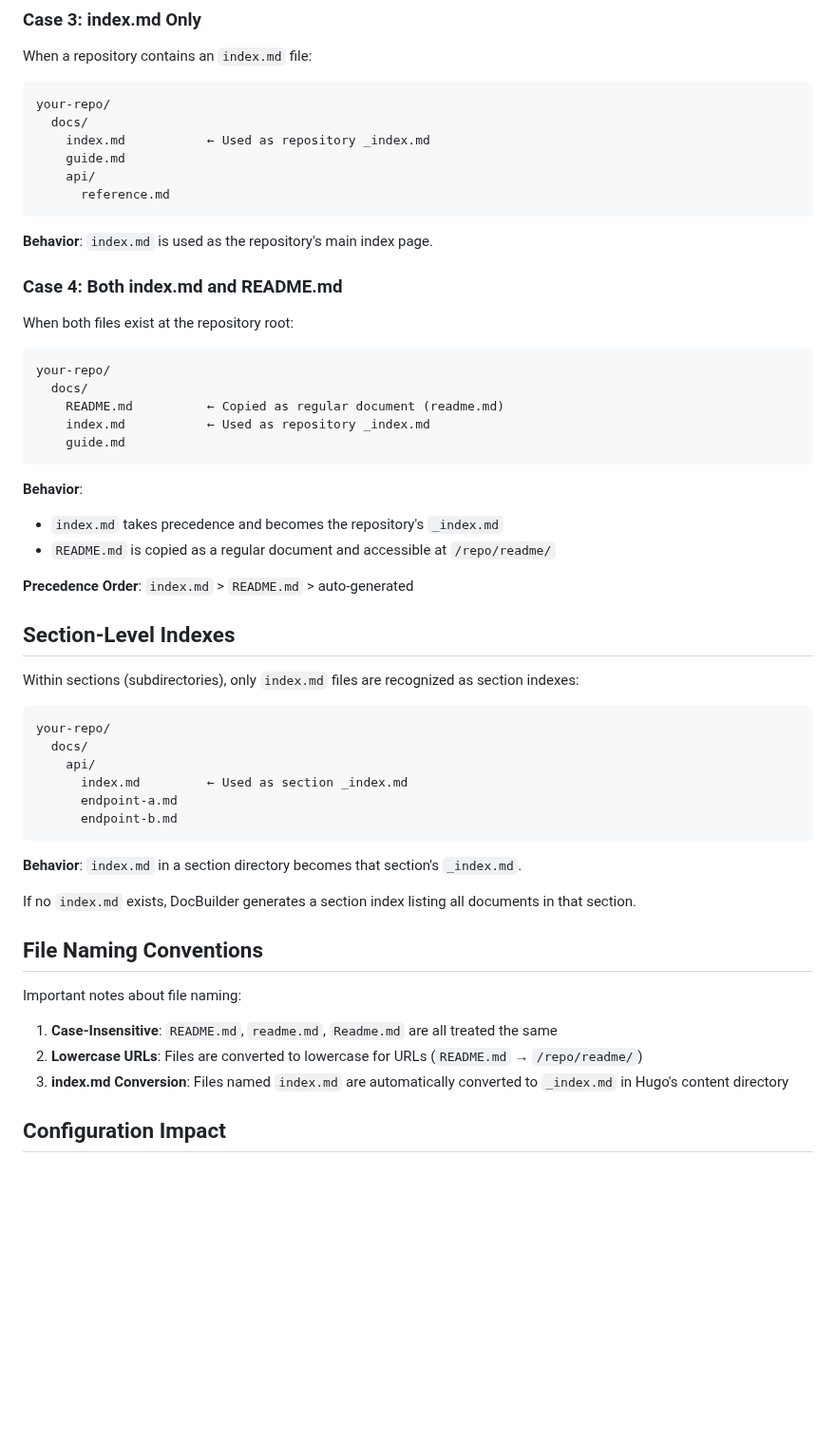
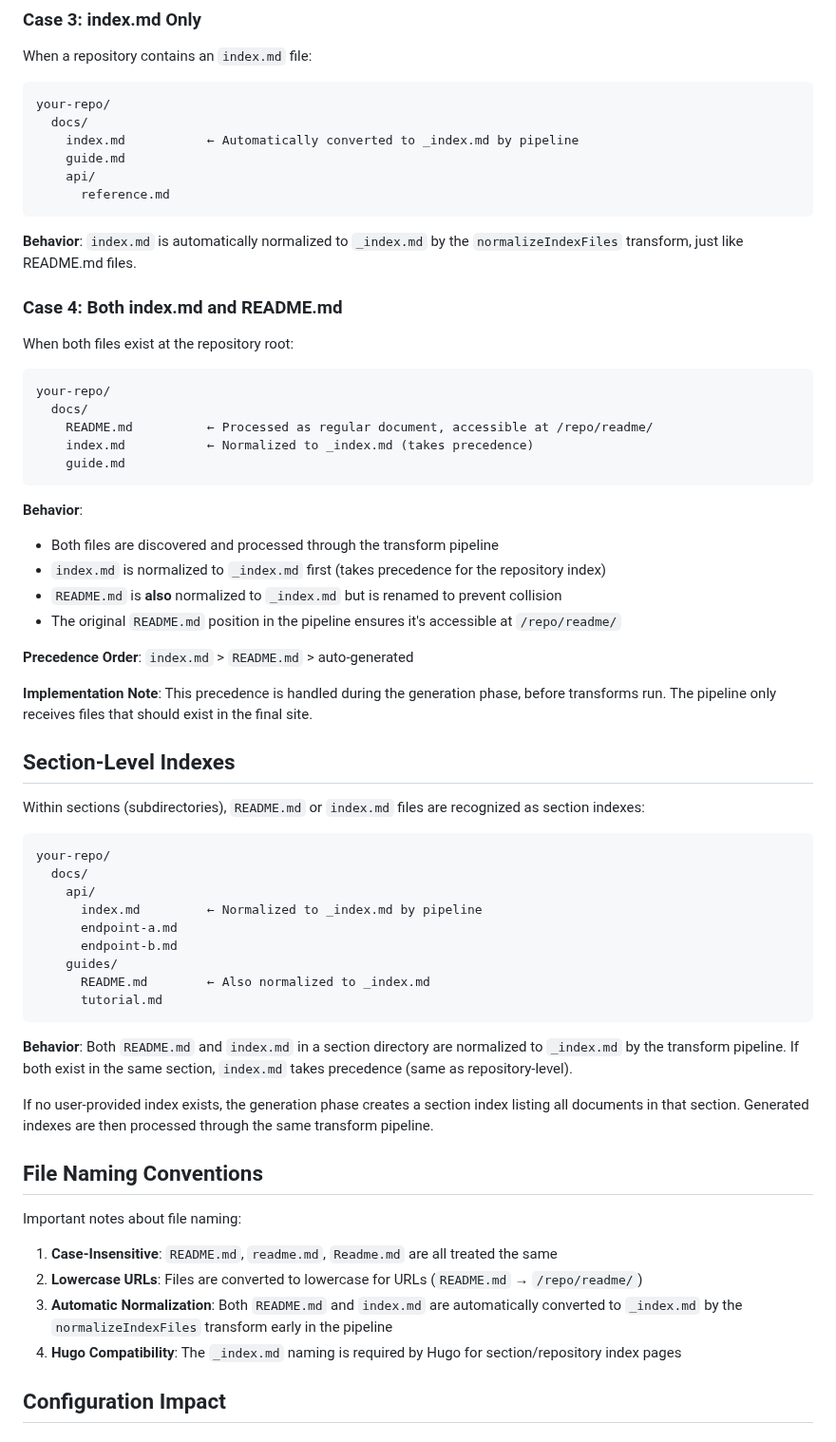
Before and after one commit to inful/docbuilder, a Markdown page: docs/reference/index-files.md, the part around one of its changes. Shown at 95% size. Rendered like a GitHub page; blank space fills up the shorter version.

````diff
--- a/docs/reference/index-files.md
+++ b/docs/reference/index-files.md
@@ -52,13 +68,13 @@ When a repository contains an `index.md` file:
 ```
 your-repo/
   docs/
-    index.md           ← Used as repository _index.md
+    index.md           ← Automatically converted to _index.md by pipeline
     guide.md
     api/
       reference.md
 ```
 
-**Behavior**: `index.md` is used as the repository's main index page.
+**Behavior**: `index.md` is automatically normalized to `_index.md` by the `normalizeIndexFiles` transform, just like README.md files.
 
 ### Case 4: Both index.md and README.md
 
@@ -67,33 +83,40 @@ When both files exist at the repository root:
 ```
 your-repo/
   docs/
-    README.md          ← Copied as regular document (readme.md)
-    index.md           ← Used as repository _index.md
+    README.md          ← Processed as regular document, accessible at /repo/readme/
+    index.md           ← Normalized to _index.md (takes precedence)
     guide.md
 ```
 
 **Behavior**:
-- `index.md` takes precedence and becomes the repository's `_index.md`
-- `README.md` is copied as a regular document and accessible at `/repo/readme/`
+- Both files are discovered and processed through the transform pipeline
+- `index.md` is normalized to `_index.md` first (takes precedence for the repository index)
+- `README.md` is **also** normalized to `_index.md` but is renamed to prevent collision
+- The original `README.md` position in the pipeline ensures it's accessible at `/repo/readme/`
 
 **Precedence Order**: `index.md` > `README.md` > auto-generated
 
+**Implementation Note**: This precedence is handled during the generation phase, before transforms run. The pipeline only receives files that should exist in the final site.
+
 ## Section-Level Indexes
 
-Within sections (subdirectories), only `index.md` files are recognized as section indexes:
+Within sections (subdirectories), `README.md` or `index.md` files are recognized as section indexes:
 
 ```
 your-repo/
   docs/
     api/
-      index.md         ← Used as section _index.md
+      index.md         ← Normalized to _index.md by pipeline
       endpoint-a.md
       endpoint-b.md
+    guides/
+      README.md        ← Also normalized to _index.md
+      tutorial.md
 ```
 
-**Behavior**: `index.md` in a section directory becomes that section's `_index.md`.
+**Behavior**: Both `README.md` and `index.md` in a section directory are normalized to `_index.md` by the transform pipeline. If both exist in the same section, `index.md` takes precedence (same as repository-level).
 
-If no `index.md` exists, DocBuilder generates a section index listing all documents in that section.
+If no user-provided index exists, the generation phase creates a section index listing all documents in that section. Generated indexes are then processed through the same transform pipeline.
 
 ## File Naming Conventions
 
@@ -101,7 +124,8 @@ Important notes about file naming:
 
 1. **Case-Insensitive**: `README.md`, `readme.md`, `Readme.md` are all treated the same
 2. **Lowercase URLs**: Files are converted to lowercase for URLs (`README.md` → `/repo/readme/`)
-3. **index.md Conversion**: Files named `index.md` are automatically converted to `_index.md` in Hugo's content directory
+3. **Automatic Normalization**: Both `README.md` and `index.md` are automatically converted to `_index.md` by the `normalizeIndexFiles` transform early in the pipeline
+4. **Hugo Compatibility**: The `_index.md` naming is required by Hugo for section/repository index pages
 
 ## Configuration Impact
 
````
Also changed, not shown: other parts of docs/reference/index-files.md (+59 -16 lines).
